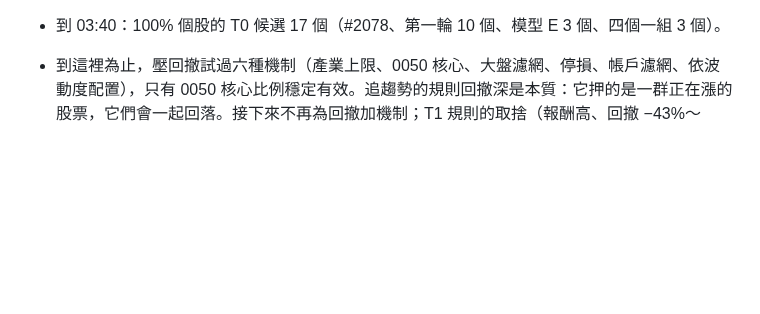
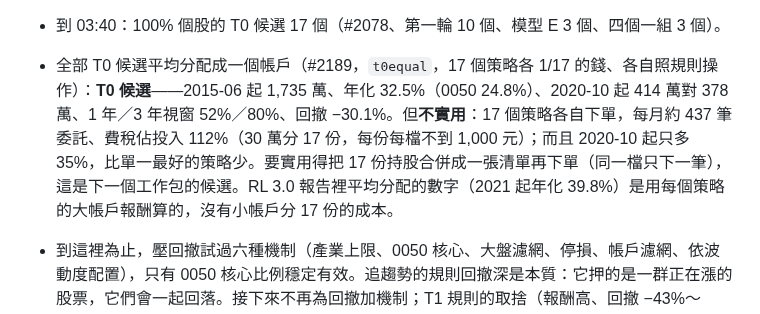
Before and after one commit to ryan73093/StockResearch, a Markdown page: docs/research_method.md, the part around the change. Rendered like a GitHub page; blank space fills up the shorter version.

Commit message:
Docs: every T0 candidate in equal shares passes but trades 437 orders a month
Co-Authored-By: Claude Opus 5.5 <noreply@anthropic.com>

```diff
--- a/docs/research_method.md
+++ b/docs/research_method.md
@@ -688,6 +688,7 @@ T0 候選每月約 37 筆委託。事先固定兩種減少換手的做法（不
   - #2183「RSI＋MACD＋殘差動能＋模型 B（每週、依波動度）」：+67%／+41%、回撤 −35.4%。
   - 下一步（`wide4`）：同一份第一階段結果，改從前 5,000 名挑彼此不同的 80 個（`--pool 5000`）。
 - 到 03:40：100% 個股的 T0 候選 17 個（#2078、第一輪 10 個、模型 E 3 個、四個一組 3 個）。
+- 全部 T0 候選平均分配成一個帳戶（#2189，`t0equal`，17 個策略各 1/17 的錢、各自照規則操作）：**T0 候選**——2015-06 起 1,735 萬、年化 32.5%（0050 24.8%）、2020-10 起 414 萬對 378 萬、1 年／3 年視窗 52%／80%、回撤 −30.1%。但**不實用**：17 個策略各自下單，每月約 437 筆委託、費稅佔投入 112%（30 萬分 17 份，每份每檔不到 1,000 元）；而且 2020-10 起只多 35%，比單一最好的策略少。要實用得把 17 份持股合併成一張清單再下單（同一檔只下一筆），這是下一個工作包的候選。RL 3.0 報告裡平均分配的數字（2021 起年化 39.8%）是用每個策略的大帳戶報酬算的，沒有小帳戶分 17 份的成本。
 
 - 到這裡為止，壓回撤試過六種機制（產業上限、0050 核心、大盤濾網、停損、帳戶濾網、依波動度配置），只有 0050 核心比例穩定有效。追趨勢的規則回撤深是本質：它押的是一群正在漲的股票，它們會一起回落。接下來不再為回撤加機制；T1 規則的取捨（報酬高、回撤 −43%～−48%）交給前向觀察與使用者的可承受回撤。下一個研究方向是 R15 的監督式基準（把 30 個因子合在一起學，財報因子下載完加入）。
 
```
Also changed, not shown: DEVELOPMENT_HISTORY.md (+2 -1 lines), docs/development_handoff.md (+1 -1 lines).
